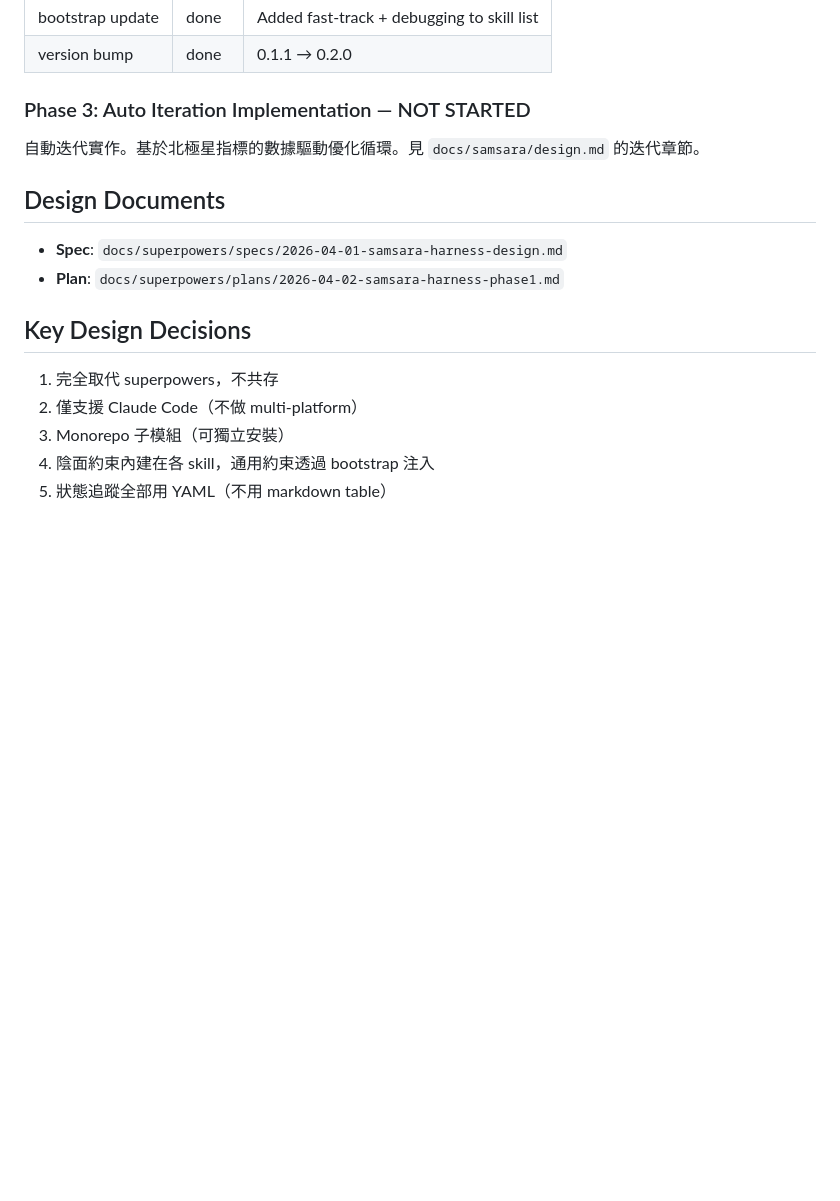
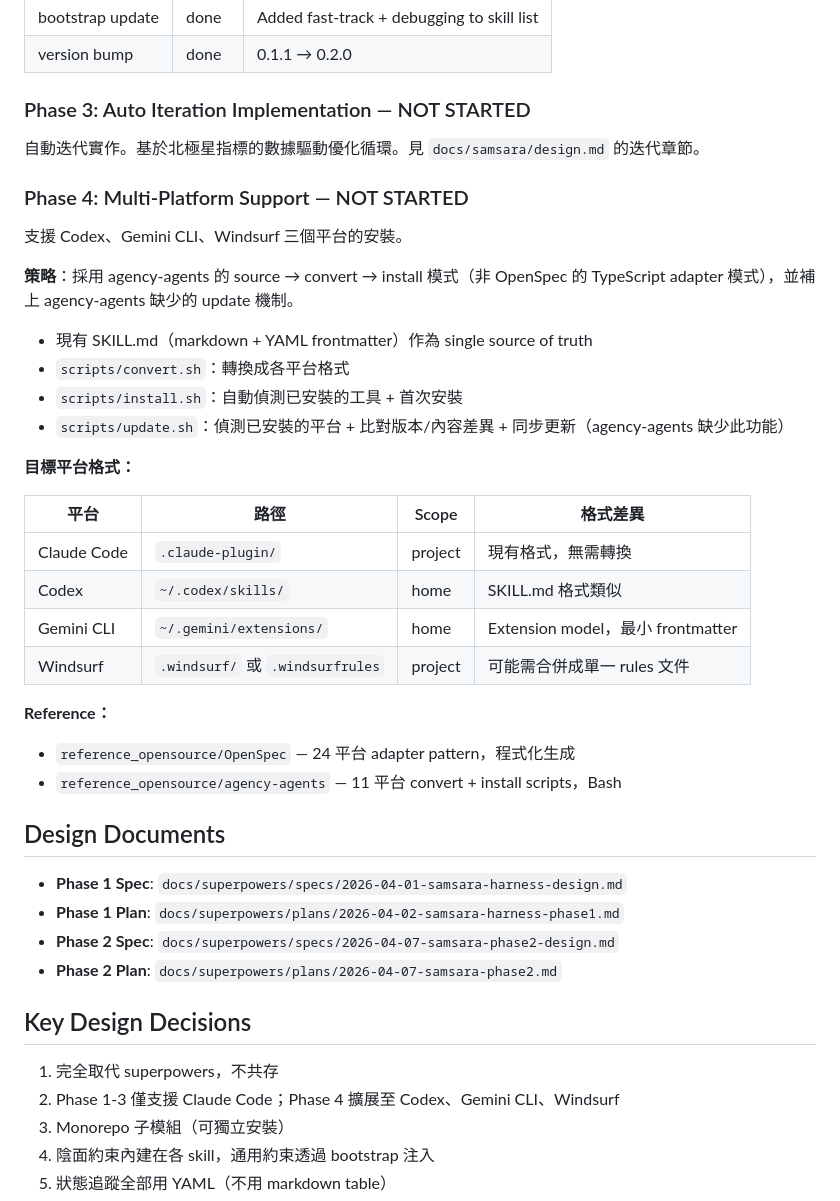
Before and after one commit to roymondliao/samsara, a Markdown page: MEMORY.md, the part around the change. Drawn GitHub-style; blank space fills up the shorter version.

Commit message:
docs(samsara): add Phase 4 multi-platform support plan to MEMORY.md
Co-Authored-By: Claude Opus 4.6 (1M context) <noreply@anthropic.com>

```diff
--- a/MEMORY.md
+++ b/MEMORY.md
@@ -96,15 +96,40 @@ samsara/
 
 自動迭代實作。基於北極星指標的數據驅動優化循環。見 `docs/samsara/design.md` 的迭代章節。
 
+### Phase 4: Multi-Platform Support — NOT STARTED
+
+支援 Codex、Gemini CLI、Windsurf 三個平台的安裝。
+
+**策略**：採用 agency-agents 的 source → convert → install 模式（非 OpenSpec 的 TypeScript adapter 模式），並補上 agency-agents 缺少的 update 機制。
+- 現有 SKILL.md（markdown + YAML frontmatter）作為 single source of truth
+- `scripts/convert.sh`：轉換成各平台格式
+- `scripts/install.sh`：自動偵測已安裝的工具 + 首次安裝
+- `scripts/update.sh`：偵測已安裝的平台 + 比對版本/內容差異 + 同步更新（agency-agents 缺少此功能）
+
+**目標平台格式：**
+
+| 平台 | 路徑 | Scope | 格式差異 |
+|------|------|-------|---------|
+| Claude Code | `.claude-plugin/` | project | 現有格式，無需轉換 |
+| Codex | `~/.codex/skills/` | home | SKILL.md 格式類似 |
+| Gemini CLI | `~/.gemini/extensions/` | home | Extension model，最小 frontmatter |
+| Windsurf | `.windsurf/` 或 `.windsurfrules` | project | 可能需合併成單一 rules 文件 |
+
+**Reference：**
+- `reference_opensource/OpenSpec` — 24 平台 adapter pattern，程式化生成
+- `reference_opensource/agency-agents` — 11 平台 convert + install scripts，Bash
+
 ## Design Documents
 
-- **Spec**: `docs/superpowers/specs/2026-04-01-samsara-harness-design.md`
-- **Plan**: `docs/superpowers/plans/2026-04-02-samsara-harness-phase1.md`
+- **Phase 1 Spec**: `docs/superpowers/specs/2026-04-01-samsara-harness-design.md`
+- **Phase 1 Plan**: `docs/superpowers/plans/2026-04-02-samsara-harness-phase1.md`
+- **Phase 2 Spec**: `docs/superpowers/specs/2026-04-07-samsara-phase2-design.md`
+- **Phase 2 Plan**: `docs/superpowers/plans/2026-04-07-samsara-phase2.md`
 
 ## Key Design Decisions
 
 1. 完全取代 superpowers，不共存
-2. 僅支援 Claude Code（不做 multi-platform）
+2. Phase 1-3 僅支援 Claude Code；Phase 4 擴展至 Codex、Gemini CLI、Windsurf
 3. Monorepo 子模組（可獨立安裝）
 4. 陰面約束內建在各 skill，通用約束透過 bootstrap 注入
 5. 狀態追蹤全部用 YAML（不用 markdown table）
```
